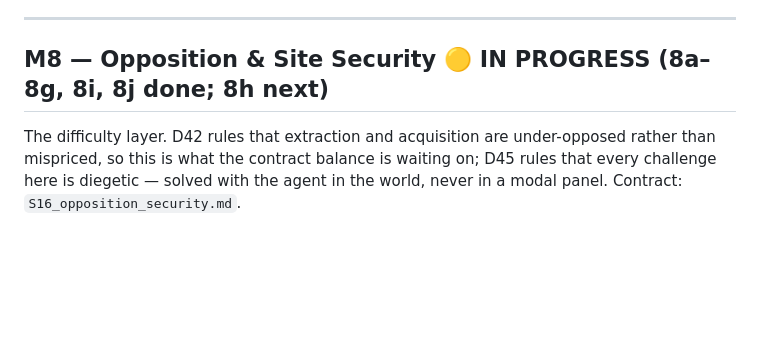
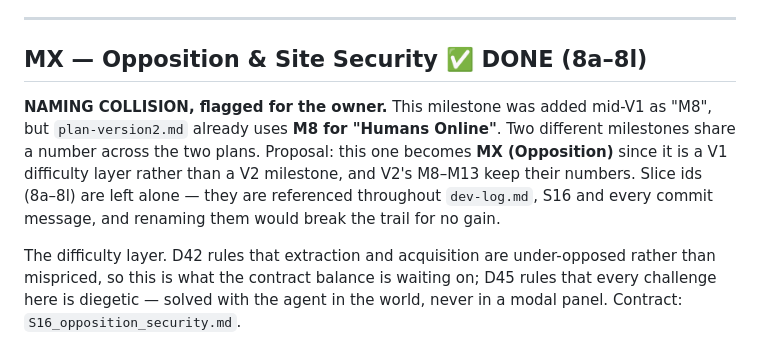
Before and after one commit to kjelloe/shadowmandate, a Markdown page: plan-implementation-order.md, the part around the change. GitHub-like rendering; blank space fills up the shorter version.

```diff
--- a/plan-implementation-order.md
+++ b/plan-implementation-order.md
@@ -216,7 +216,15 @@ census complete; battery within provisional bands.
 
 ---
 
-## M8 — Opposition & Site Security 🟡 IN PROGRESS (8a–8g, 8i, 8j done; 8h next)
+## MX — Opposition & Site Security ✅ DONE (8a–8l)
+
+**NAMING COLLISION, flagged for the owner.** This milestone was added mid-V1 as
+"M8", but `plan-version2.md` already uses **M8 for "Humans Online"**. Two
+different milestones share a number across the two plans. Proposal: this one
+becomes **MX (Opposition)** since it is a V1 difficulty layer rather than a V2
+milestone, and V2's M8–M13 keep their numbers. Slice ids (8a–8l) are left alone
+— they are referenced throughout `dev-log.md`, S16 and every commit message, and
+renaming them would break the trail for no gain.
 
 The difficulty layer. D42 rules that extraction and acquisition are
 under-opposed rather than mispriced, so this is what the contract balance is
```
Also changed, not shown: V1_ACCEPTANCE.md (+25 -0 lines).
